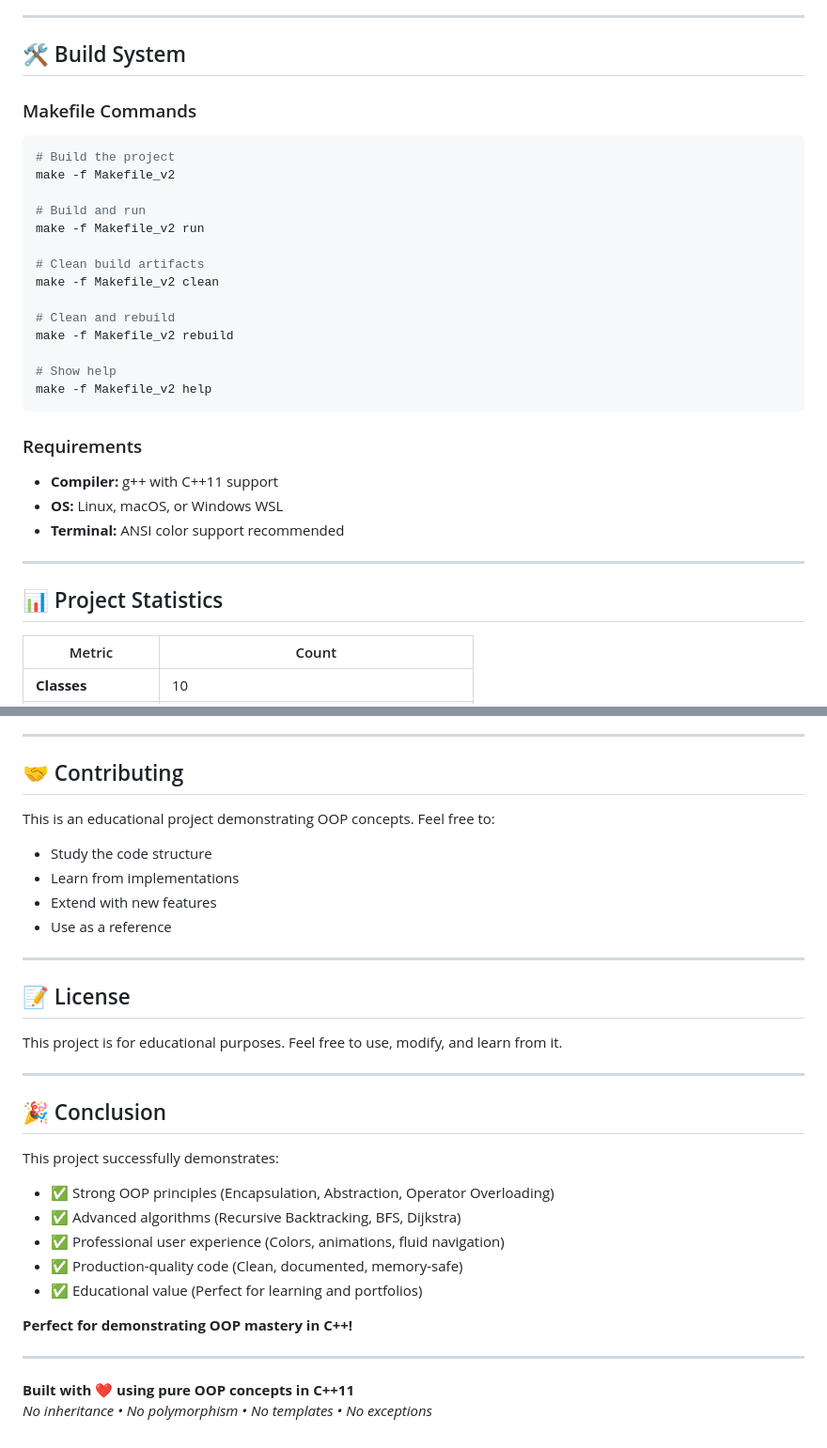
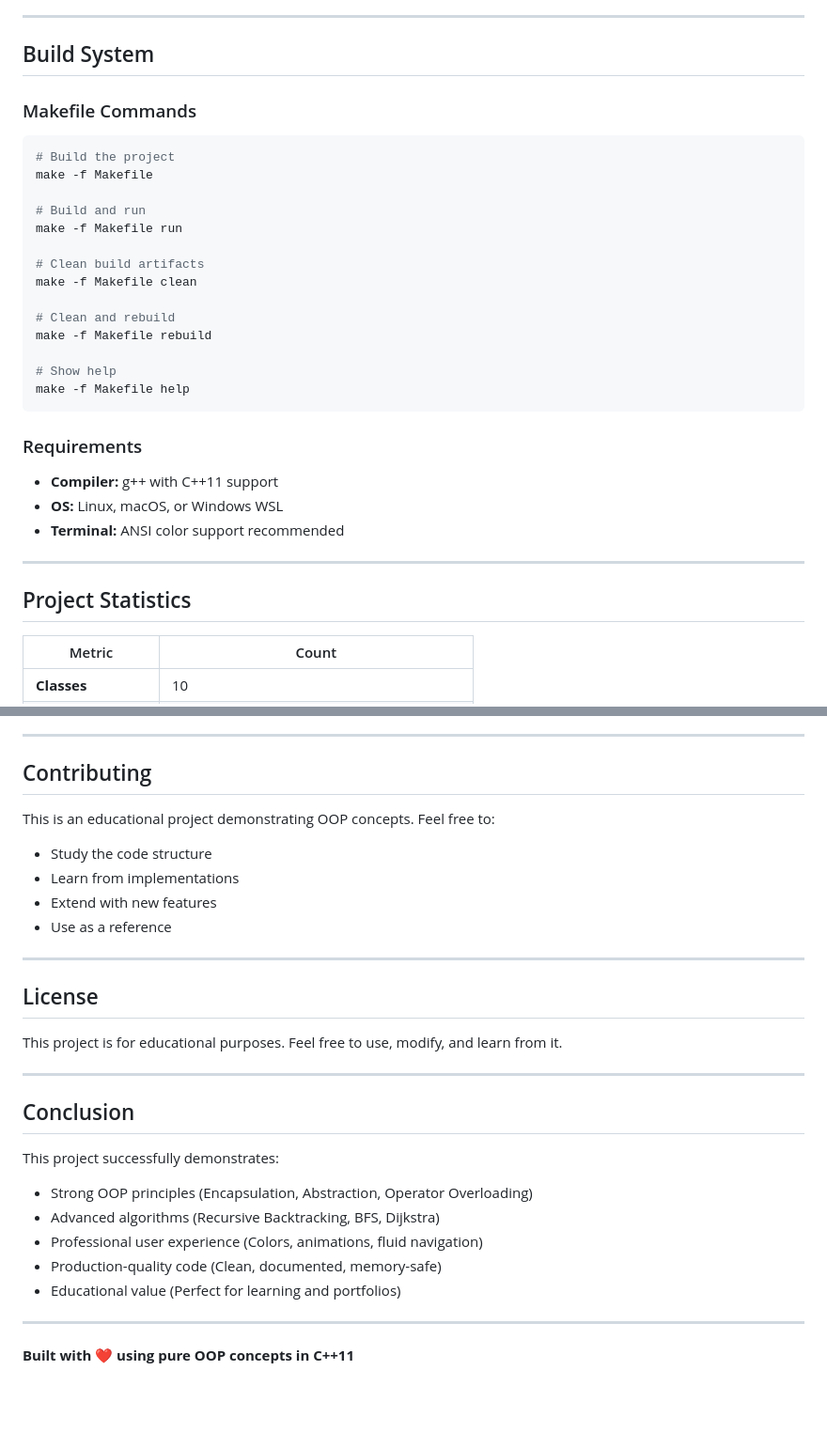
Before and after one commit to YashvanthSankar/maze-solver-and-path-analyzer, a Markdown page: README.md, 2 parts joined by grey strips. Shown: that part at 94% size. Rendered like a GitHub page; blank space fills up the shorter version.

````diff
--- a/README.md
+++ b/README.md
@@ -426,25 +426,25 @@ Legend: S=Start, G=Goal, #=Wall, *=Path
 
 ---
 
-## 🛠️ Build System
+## Build System
 
 ### Makefile Commands
 
 ```bash
 # Build the project
-make -f Makefile_v2
+make -f Makefile
 
 # Build and run
-make -f Makefile_v2 run
+make -f Makefile run
 
 # Clean build artifacts
-make -f Makefile_v2 clean
+make -f Makefile clean
 
 # Clean and rebuild
-make -f Makefile_v2 rebuild
+make -f Makefile rebuild
 
 # Show help
-make -f Makefile_v2 help
+make -f Makefile help
 ```
 
 ### Requirements
@@ -454,7 +454,7 @@ make -f Makefile_v2 help
 
 ---
 
-## 📊 Project Statistics
+## Project Statistics
 
 | Metric | Count |
 |--------|-------|
@@ -520,7 +520,7 @@ make -f Makefile_v2 help
 
 ---
 
-## 🤝 Contributing
+## Contributing
 
 This is an educational project demonstrating OOP concepts. Feel free to:
 - Study the code structure
@@ -530,24 +530,22 @@ This is an educational project demonstrating OOP concepts. Feel free to:
 
 ---
 
-## 📝 License
+## License
 
 This project is for educational purposes. Feel free to use, modify, and learn from it.
 
 ---
 
-## 🎉 Conclusion
+## Conclusion
 
 This project successfully demonstrates:
-- ✅ Strong OOP principles (Encapsulation, Abstraction, Operator Overloading)
-- ✅ Advanced algorithms (Recursive Backtracking, BFS, Dijkstra)
-- ✅ Professional user experience (Colors, animations, fluid navigation)
-- ✅ Production-quality code (Clean, documented, memory-safe)
-- ✅ Educational value (Perfect for learning and portfolios)
+- Strong OOP principles (Encapsulation, Abstraction, Operator Overloading)
+- Advanced algorithms (Recursive Backtracking, BFS, Dijkstra)
+- Professional user experience (Colors, animations, fluid navigation)
+- Production-quality code (Clean, documented, memory-safe)
+- Educational value (Perfect for learning and portfolios)
 
-**Perfect for demonstrating OOP mastery in C++!**
 
 ---
 
 **Built with ❤️ using pure OOP concepts in C++11**
-*No inheritance • No polymorphism • No templates • No exceptions*
````
Also changed, not shown: other parts of README.md (+31 -31 lines).
